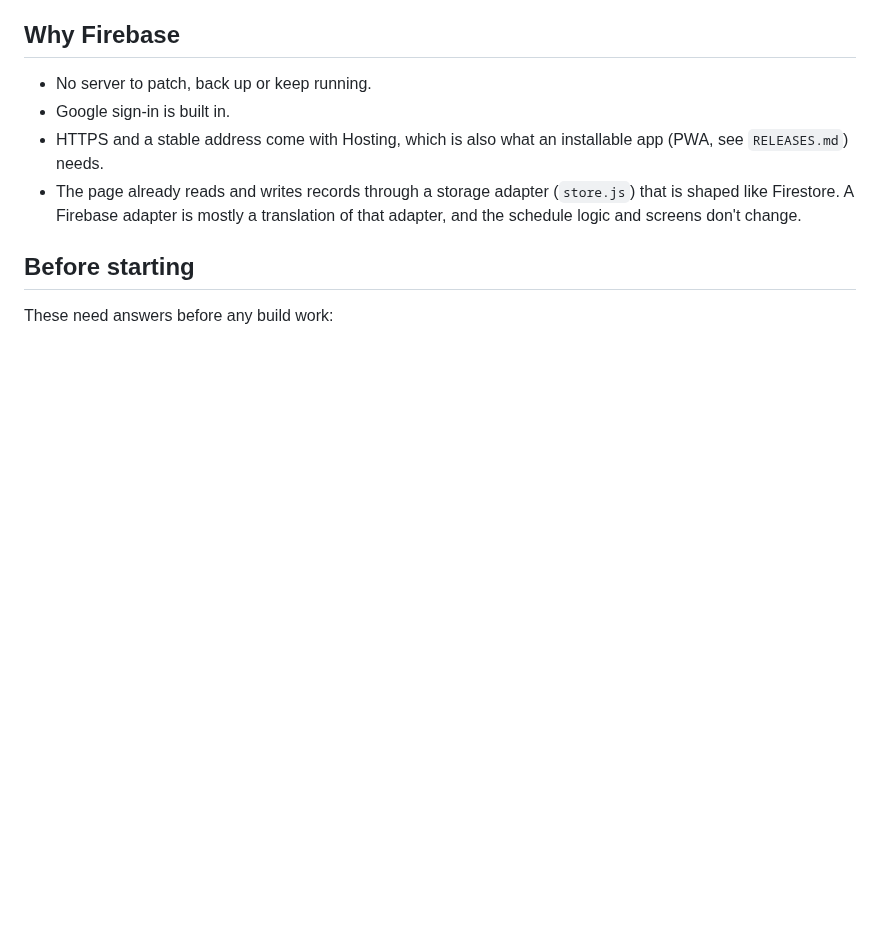
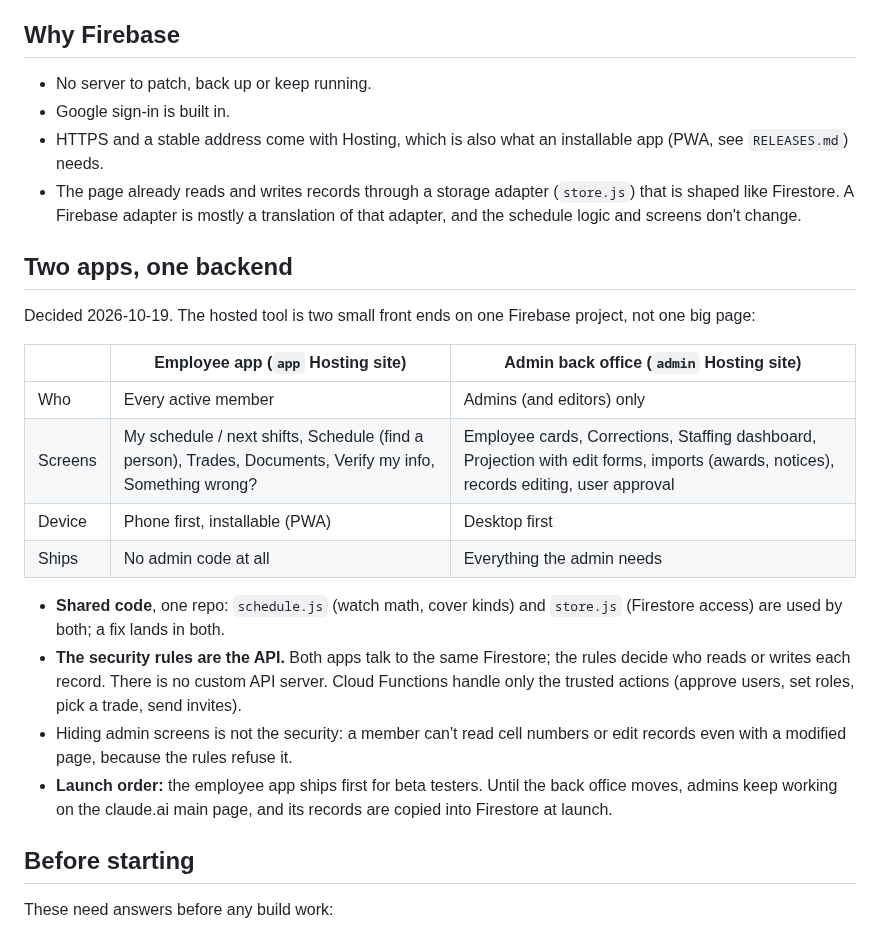
Before and after one commit to down-low/projects, a Markdown page: FIREBASE_PLAN.md, the part around the change. GitHub-like rendering; blank space fills up the shorter version.

Commit message:
Plan: light employee app and separate admin back office on one Firebase backend
Co-Authored-By: Claude Opus 5.5 <noreply@anthropic.com>
Claude-Session: https://claude.ai/code/session_01WBpfPE9LHRUT9E1xt39kGQ

```diff
--- a/FIREBASE_PLAN.md
+++ b/FIREBASE_PLAN.md
@@ -8,6 +8,22 @@ Status: **planned, not started.** This plan is for the release after MVP. Until
 - Google sign-in is built in.
 - HTTPS and a stable address come with Hosting, which is also what an installable app (PWA, see `RELEASES.md`) needs.
 - The page already reads and writes records through a storage adapter (`store.js`) that is shaped like Firestore. A Firebase adapter is mostly a translation of that adapter, and the schedule logic and screens don't change.
+
+## Two apps, one backend
+
+Decided 2026-10-19. The hosted tool is two small front ends on one Firebase project, not one big page:
+
+| | **Employee app** (`app` Hosting site) | **Admin back office** (`admin` Hosting site) |
+|---|---|---|
+| Who | Every active member | Admins (and editors) only |
+| Screens | My schedule / next shifts, Schedule (find a person), Trades, Documents, Verify my info, Something wrong? | Employee cards, Corrections, Staffing dashboard, Projection with edit forms, imports (awards, notices), records editing, user approval |
+| Device | Phone first, installable (PWA) | Desktop first |
+| Ships | No admin code at all | Everything the admin needs |
+
+- **Shared code**, one repo: `schedule.js` (watch math, cover kinds) and `store.js` (Firestore access) are used by both; a fix lands in both.
+- **The security rules are the API.** Both apps talk to the same Firestore; the rules decide who reads or writes each record. There is no custom API server. Cloud Functions handle only the trusted actions (approve users, set roles, pick a trade, send invites).
+- Hiding admin screens is not the security: a member can't read cell numbers or edit records even with a modified page, because the rules refuse it.
+- **Launch order:** the employee app ships first for beta testers. Until the back office moves, admins keep working on the claude.ai main page, and its records are copied into Firestore at launch.
 
 ## Before starting
 
```
Also changed, not shown: HANDOFF.md (+4 -0 lines).
